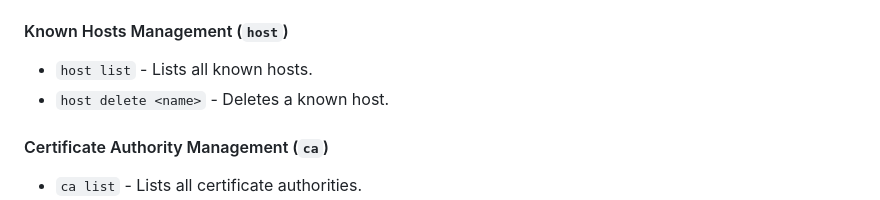
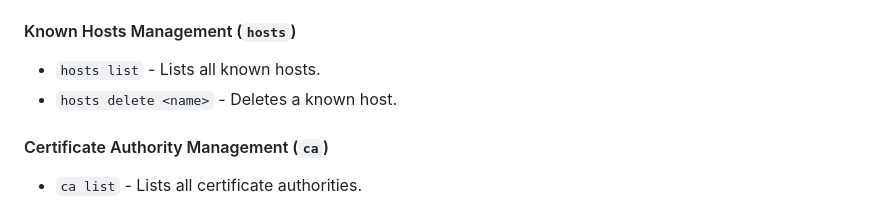
Before and after one commit to c2FmZQ/sshterm, a Markdown page: README.md, the part around the change. Rendered like a GitHub page.

Commit message:
host -> hosts

```diff
--- a/README.md
+++ b/README.md
@@ -195,10 +195,10 @@ Here is a list of all available commands. Most commands follow a `command <sub-c
 *   `agent lock` - Locks the agent with a passphrase.
 *   `agent unlock` - Unlocks the agent.
 
-#### Known Hosts Management (`host`)
+#### Known Hosts Management (`hosts`)
 
-*   `host list` - Lists all known hosts.
-*   `host delete <name>` - Deletes a known host.
+*   `hosts list` - Lists all known hosts.
+*   `hosts delete <name>` - Deletes a known host.
 
 #### Certificate Authority Management (`ca`)
 
```
